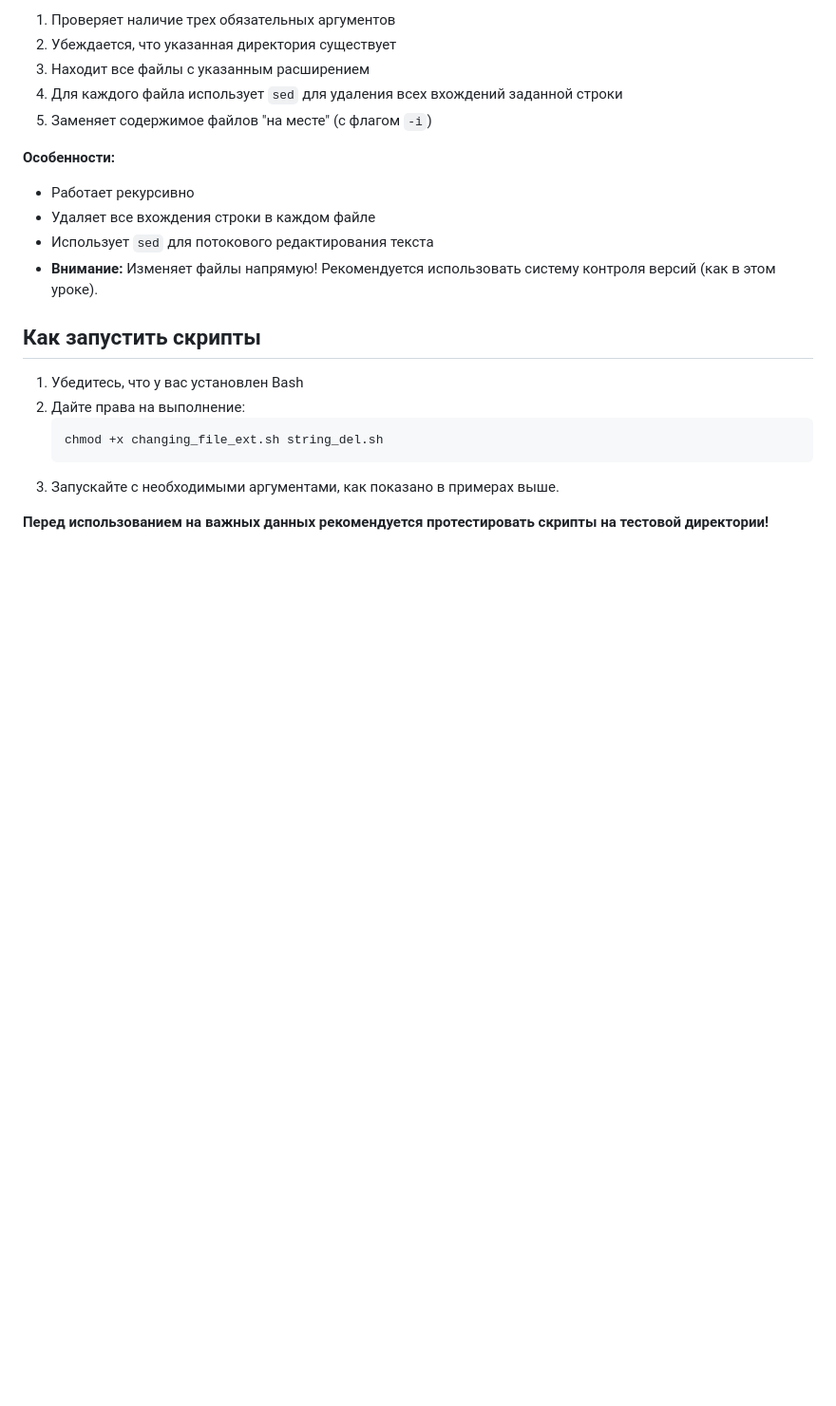
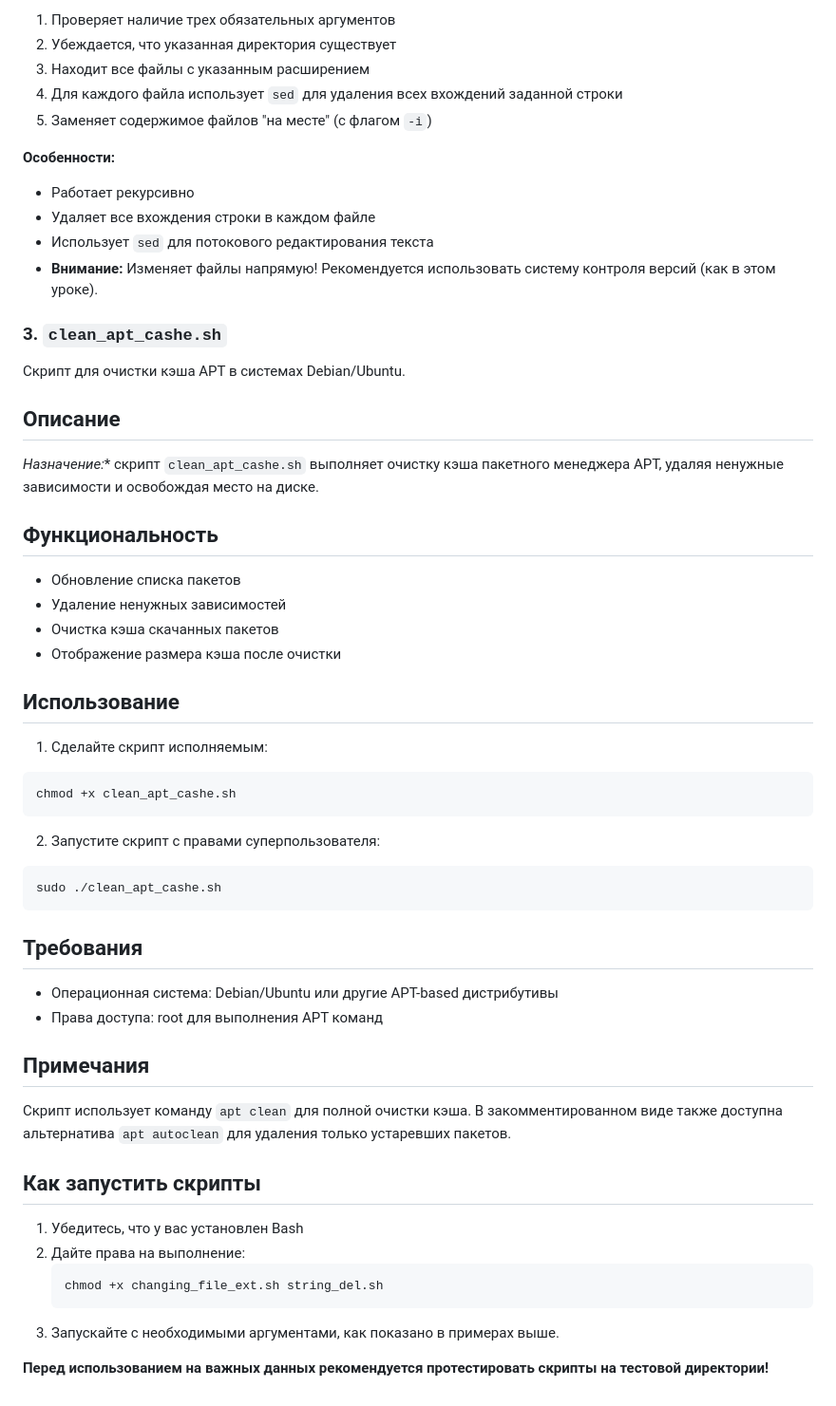
Before and after one commit to serjiy/tms-git, a Markdown page: README.md, the part around the change. Shown: that part at 95% size. Rendered like a GitHub page; blank space fills up the shorter version.

````diff
--- a/README.md
+++ b/README.md
@@ -56,6 +56,43 @@
 *   Использует `sed` для потокового редактирования текста
 *   **Внимание:** Изменяет файлы напрямую! Рекомендуется использовать систему контроля версий (как в этом уроке).
 
+### 3. `clean_apt_cashe.sh`
+
+Скрипт для очистки кэша APT в системах Debian/Ubuntu.
+
+## Описание
+
+*Назначение:** скрипт `clean_apt_cashe.sh` выполняет очистку кэша пакетного менеджера APT, удаляя ненужные зависимости и освобождая место на диске.
+
+## Функциональность
+
+- Обновление списка пакетов
+- Удаление ненужных зависимостей
+- Очистка кэша скачанных пакетов
+- Отображение размера кэша после очистки
+
+## Использование
+
+1. Сделайте скрипт исполняемым:
+```bash
+chmod +x clean_apt_cashe.sh
+```
+
+2. Запустите скрипт с правами суперпользователя:
+```bash
+sudo ./clean_apt_cashe.sh
+```
+
+## Требования
+
+- Операционная система: Debian/Ubuntu или другие APT-based дистрибутивы
+- Права доступа: root для выполнения APT команд
+
+## Примечания
+
+Скрипт использует команду `apt clean` для полной очистки кэша. В закомментированном виде также доступна альтернатива `apt autoclean` для удаления только устаревших пакетов.
+
+
 ## Как запустить скрипты
 
 1.  Убедитесь, что у вас установлен Bash
````
